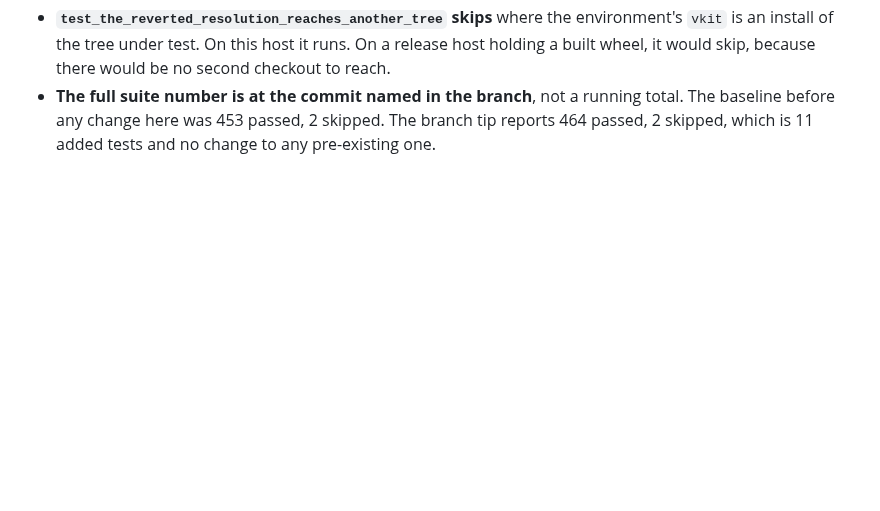
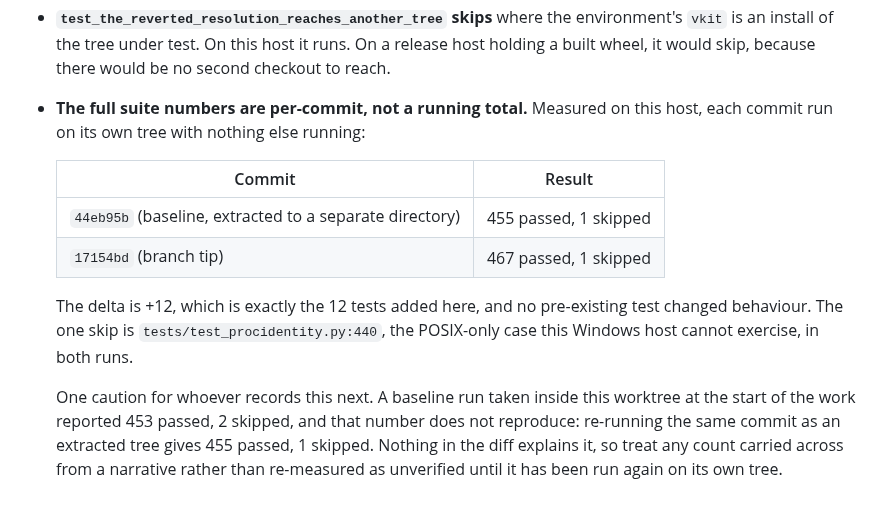
Before and after one commit to RoyCoding8/vkit, a Markdown page: docs/GAP-7-AND-GAP-9-FINDINGS.md, the part around the change. Drawn GitHub-style; blank space fills up the shorter version.

Commit message:
Record the suite numbers as measured, per commit
The closing note carried 453 passed, 2 skipped for the baseline and
predicted 465 at the tip by arithmetic. Measured on this host, each
commit on its own tree:

  01add22, extracted to its own directory   455 passed, 1 skipped
  285961a, branch tip                       467 passed, 1 skipped

+12, which is exactly the 12 tests added here, and the same single
POSIX-only skip in both. The 453 figure taken at the start of the work
does not reproduce, so the note now says to treat a count carried from a
narrative as unverified until it has been re-run.

An earlier draft of this note explained the gap by the `claude` and `node`
PATH gates. Checked: `claude` is on PATH in this shell, all 43 console
tests run, and `requires_node` is defined but never applied to any test.
That explanation was wrong and is not in the committed text.

Co-Authored-By: Claude Code <noreply@anthropic.com>

```diff
--- a/docs/GAP-7-AND-GAP-9-FINDINGS.md
+++ b/docs/GAP-7-AND-GAP-9-FINDINGS.md
@@ -273,7 +273,21 @@ along with two existing digest tests. Restored, all 22 identity tests pass.
   environment's `vkit` is an install of the tree under test. On this host it
   runs. On a release host holding a built wheel, it would skip, because there
   would be no second checkout to reach.
-- **The full suite number is at the commit named in the branch**, not a running
-  total. The baseline before any change here was 453 passed, 2 skipped. The
-  branch tip reports 464 passed, 2 skipped, which is 11 added tests and no
-  change to any pre-existing one.
+- **The full suite numbers are per-commit, not a running total.** Measured on
+  this host, each commit run on its own tree with nothing else running:
+
+  | Commit | Result |
+  | --- | --- |
+  | `44eb95b` (baseline, extracted to a separate directory) | 455 passed, 1 skipped |
+  | `17154bd` (branch tip) | 467 passed, 1 skipped |
+
+  The delta is +12, which is exactly the 12 tests added here, and no pre-existing
+  test changed behaviour. The one skip is `tests/test_procidentity.py:440`, the
+  POSIX-only case this Windows host cannot exercise, in both runs.
+
+  One caution for whoever records this next. A baseline run taken inside this
+  worktree at the start of the work reported 453 passed, 2 skipped, and that
+  number does not reproduce: re-running the same commit as an extracted tree
+  gives 455 passed, 1 skipped. Nothing in the diff explains it, so treat any
+  count carried across from a narrative rather than re-measured as unverified
+  until it has been run again on its own tree.
```
